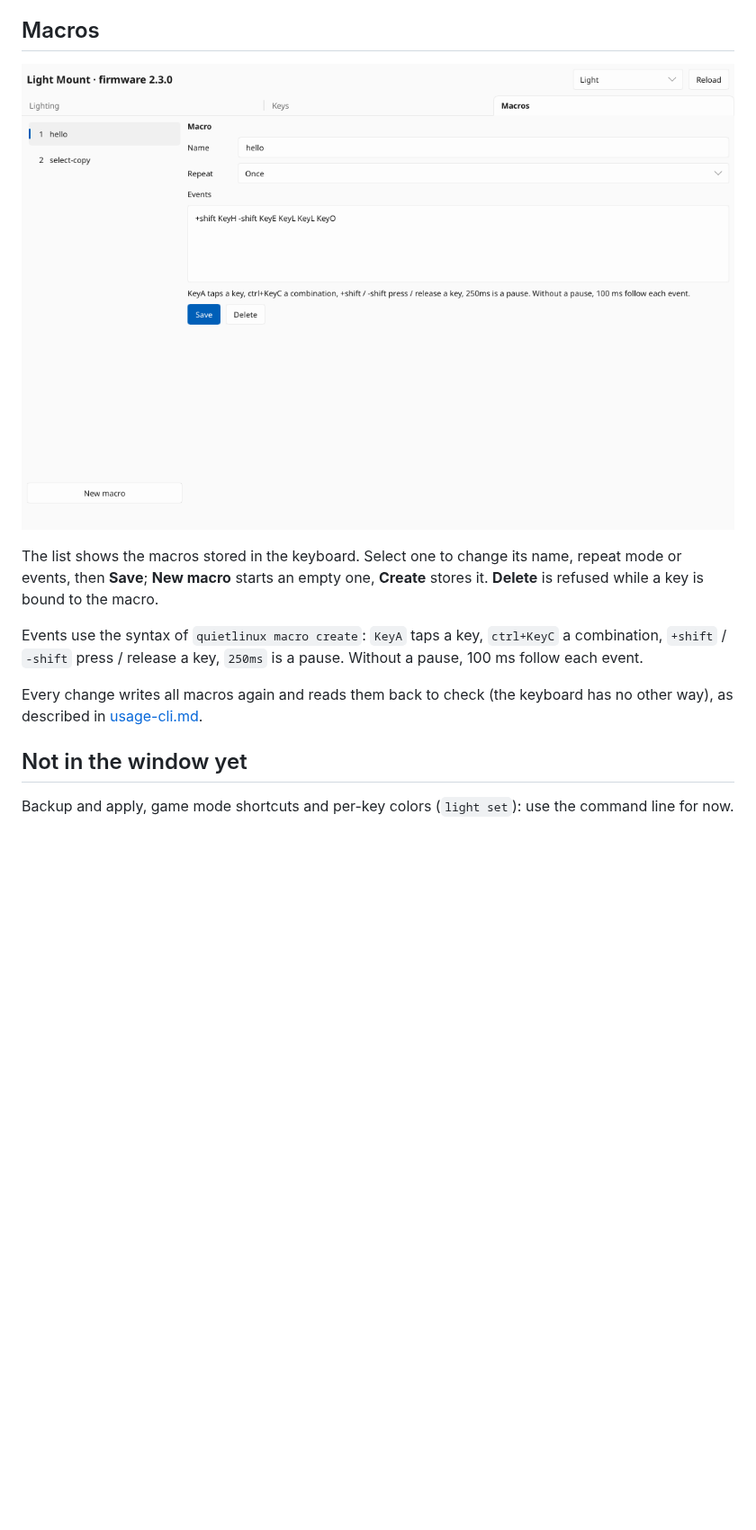
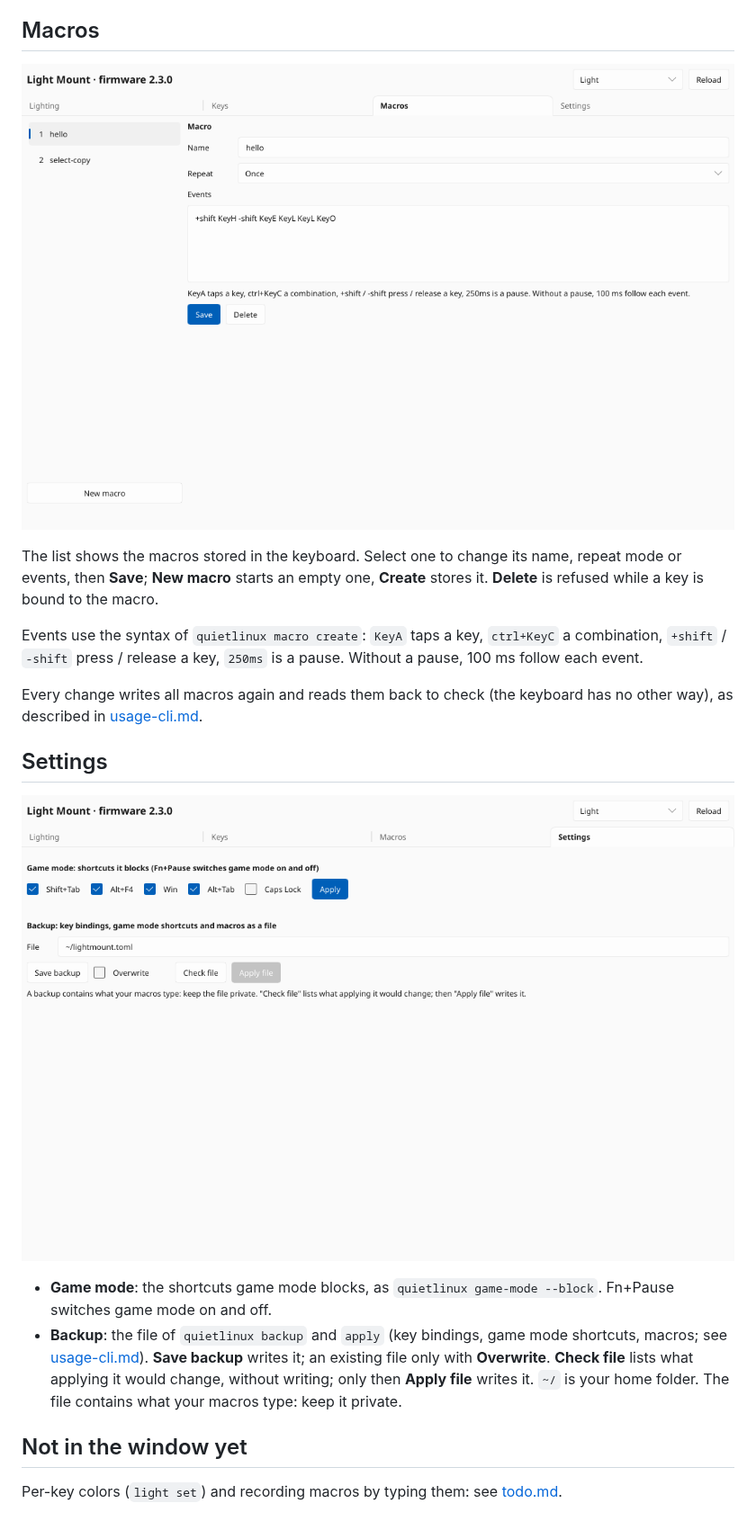
Before and after one commit to xSTYX19x/QuietLinux, a Markdown page: docs/usage-gui.md, the part around one of its changes. Shown at 90% size. GitHub-like rendering; pictures changed too: docs/images/gui-macros.png, docs/images/gui-settings.png (added); blank space fills up the shorter version.

```diff
--- a/docs/usage-gui.md
+++ b/docs/usage-gui.md
@@ -73,7 +76,20 @@ Every change writes all macros again and reads them back to check (the
 keyboard has no other way), as described in
 [usage-cli.md](usage-cli.md#macro-list--show--create--edit--delete).
 
+## Settings
+
+![The settings tab](images/gui-settings.png)
+
+- **Game mode**: the shortcuts game mode blocks, as `quietlinux game-mode
+  --block`. Fn+Pause switches game mode on and off.
+- **Backup**: the file of `quietlinux backup` and `apply` (key bindings, game
+  mode shortcuts, macros; see [usage-cli.md](usage-cli.md#backup-file---force)).
+  **Save backup** writes it; an existing file only with **Overwrite**.
+  **Check file** lists what applying it would change, without writing; only
+  then **Apply file** writes it. `~/` is your home folder. The file contains
+  what your macros type: keep it private.
+
 ## Not in the window yet
 
-Backup and apply, game mode shortcuts and per-key colors (`light set`): use the
-command line for now.
+Per-key colors (`light set`) and recording macros by typing them: see
+[todo.md](todo.md).
```
Also changed, not shown: other parts of docs/usage-gui.md (+7 -4 lines), docs/todo.md (+6 -3 lines), docs/images/gui-keys.png, docs/images/gui-lighting.png, 6 other files.
